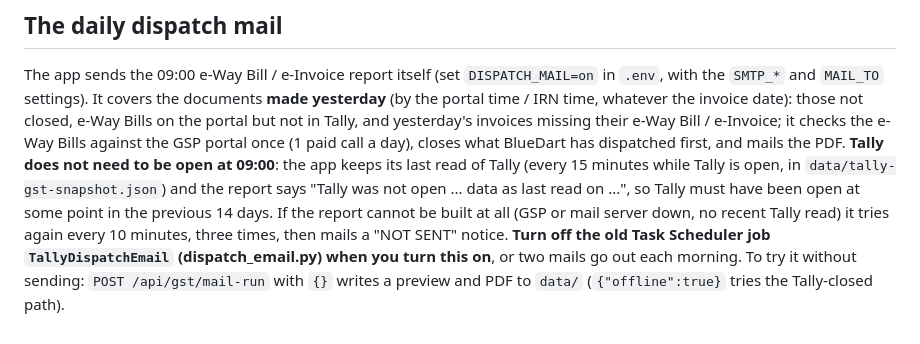
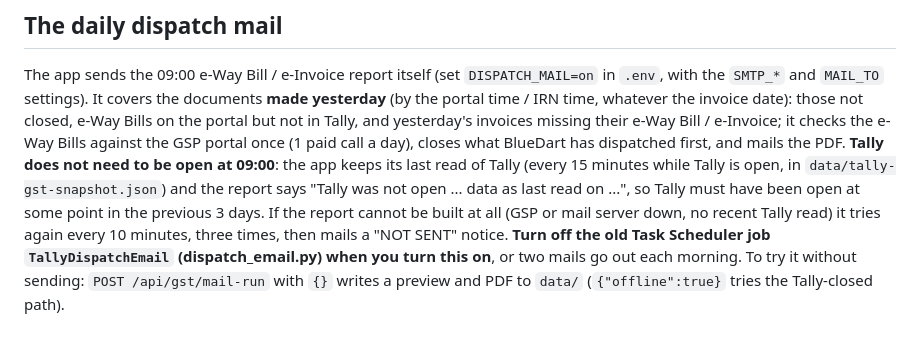
Before and after one commit to headphonezone/hpz-tally-local, a Markdown page: DEPLOY.md, the part around the change. Rendered like a GitHub page.

Commit message:
DEPLOY: the saved Tally read must be at most 3 days old
Co-Authored-By: Claude Sonnet 5.5 <noreply@anthropic.com>

```diff
--- a/DEPLOY.md
+++ b/DEPLOY.md
@@ -81,6 +81,6 @@ The app sends the 09:00 e-Way Bill / e-Invoice report itself (set `DISPATCH_MAIL
 documents **made yesterday** (by the portal time / IRN time, whatever the invoice date): those not closed, e-Way Bills on the portal but not in Tally, and yesterday's invoices missing their e-Way Bill / e-Invoice; it
 checks the e-Way Bills against the GSP portal once (1 paid call a day), closes what BlueDart has dispatched first, and mails the PDF. **Tally does not need to be open at 09:00**: the app keeps its last read of Tally (every 15 minutes while Tally is open, in
 `data/tally-gst-snapshot.json`) and the report says "Tally was not open ... data as last read on ...", so Tally must have been open at some point in the
-previous 14 days. If the report cannot be built at all (GSP or mail server down, no recent Tally read) it tries again every 10 minutes, three times, then mails a
+previous 3 days. If the report cannot be built at all (GSP or mail server down, no recent Tally read) it tries again every 10 minutes, three times, then mails a
 "NOT SENT" notice. **Turn off the old Task Scheduler job `TallyDispatchEmail` (dispatch_email.py) when you turn this on**, or two mails go out each morning.
 To try it without sending: `POST /api/gst/mail-run` with `{}` writes a preview and PDF to `data/` (`{"offline":true}` tries the Tally-closed path).
```
